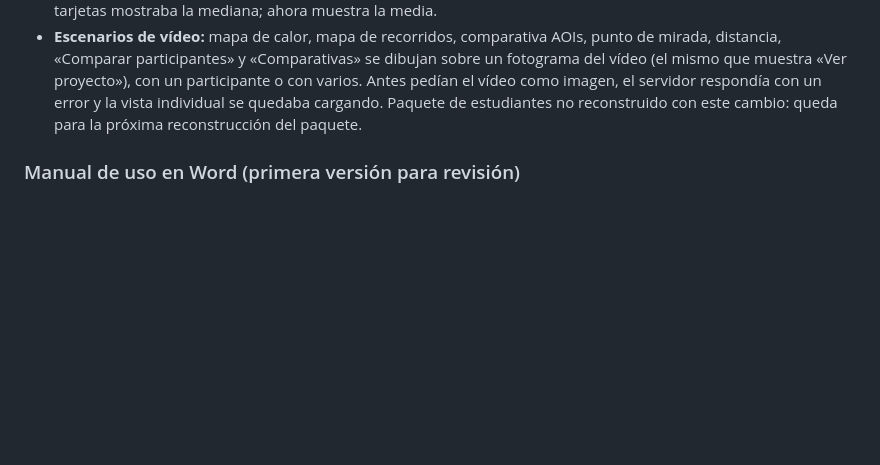
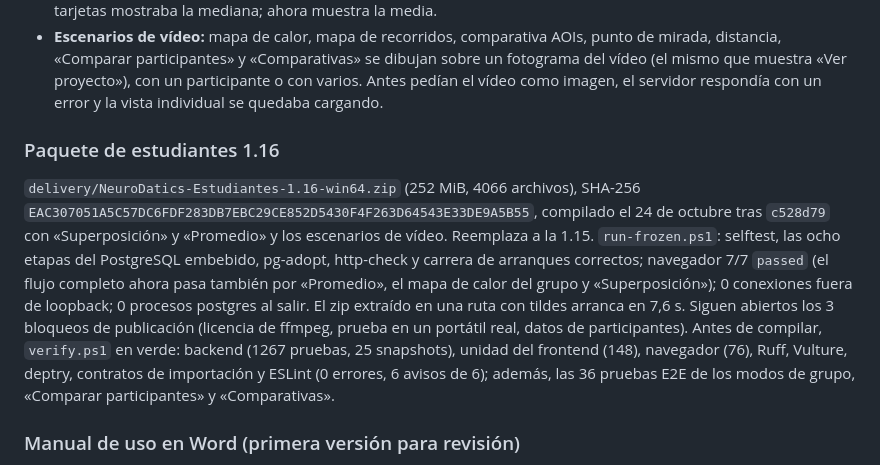
Before and after one commit to Proyecto-Software-Biosenales/NeuroDatics-App, a Markdown page: docs/CHANGELOG.md, the part around the change. Rendered like a GitHub page; blank space fills up the shorter version.

Commit message:
Registrar el paquete de estudiantes 1.16

```diff
--- a/docs/CHANGELOG.md
+++ b/docs/CHANGELOG.md
@@ -23,8 +23,20 @@ bajo **Sin publicar**, y pasan a una versión al entregarla.
 - **Escenarios de vídeo:** mapa de calor, mapa de recorridos, comparativa AOIs, punto de mirada, distancia,
   «Comparar participantes» y «Comparativas» se dibujan sobre un fotograma del vídeo (el mismo que muestra «Ver
   proyecto»), con un participante o con varios. Antes pedían el vídeo como imagen, el servidor respondía con un
-  error y la vista individual se quedaba cargando. Paquete de estudiantes no reconstruido con este cambio: queda
-  para la próxima reconstrucción del paquete.
+  error y la vista individual se quedaba cargando.
+
+### Paquete de estudiantes 1.16
+
+`delivery/NeuroDatics-Estudiantes-1.16-win64.zip` (252 MiB, 4066 archivos), SHA-256
+`EAC307051A5C57DC6FDF283DB7EBC29CE852D5430F4F263D64543E33DE9A5B55`, compilado el 24 de octubre tras `c528d79`
+con «Superposición» y «Promedio» y los escenarios de vídeo. Reemplaza a la 1.15. `run-frozen.ps1`: selftest, las
+ocho etapas del PostgreSQL embebido, pg-adopt, http-check y carrera de arranques correctos; navegador 7/7
+`passed` (el flujo completo ahora pasa también por «Promedio», el mapa de calor del grupo y «Superposición»);
+0 conexiones fuera de loopback; 0 procesos postgres al salir. El zip extraído en una ruta con tildes arranca en
+7,6 s. Siguen abiertos los 3 bloqueos de publicación (licencia de ffmpeg, prueba en un portátil real, datos de
+participantes). Antes de compilar, `verify.ps1` en verde: backend (1267 pruebas, 25 snapshots), unidad del
+frontend (148), navegador (76), Ruff, Vulture, deptry, contratos de importación y ESLint (0 errores, 6 avisos de
+6); además, las 36 pruebas E2E de los modos de grupo, «Comparar participantes» y «Comparativas».
 
 ### Manual de uso en Word (primera versión para revisión)
 
```
